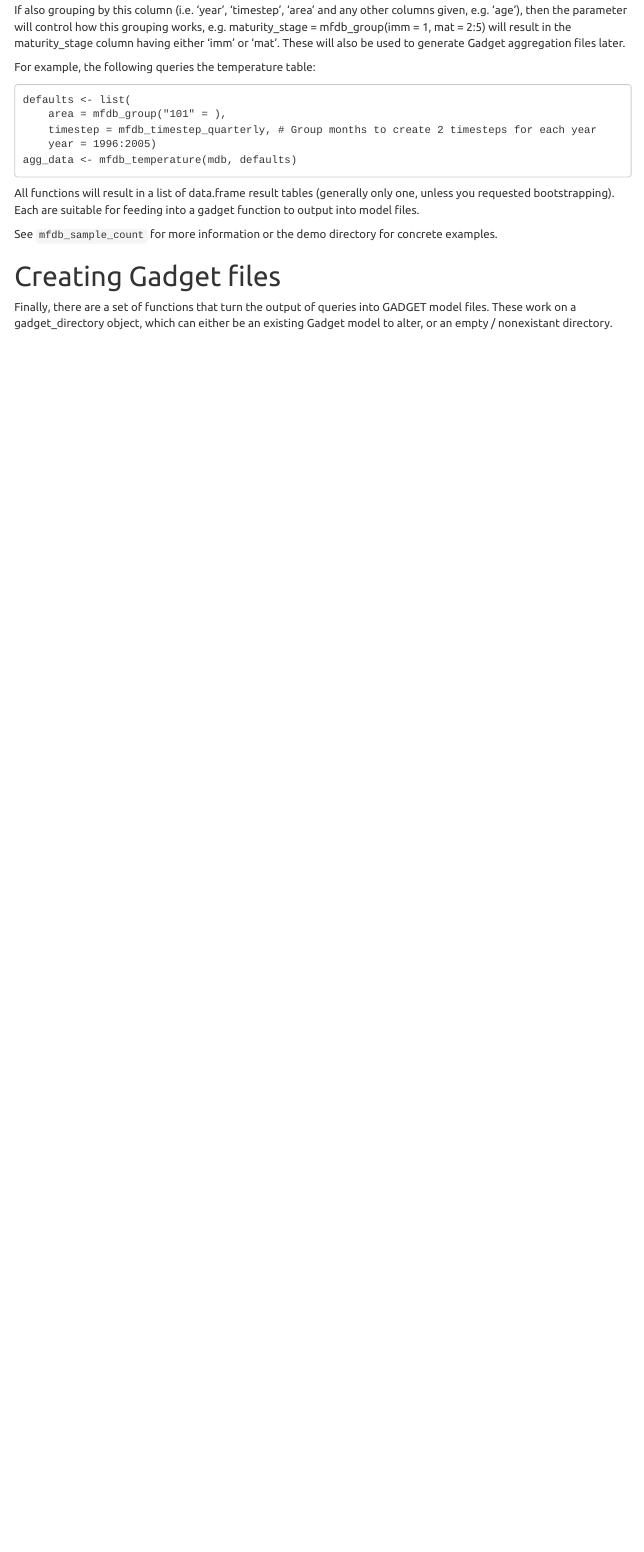
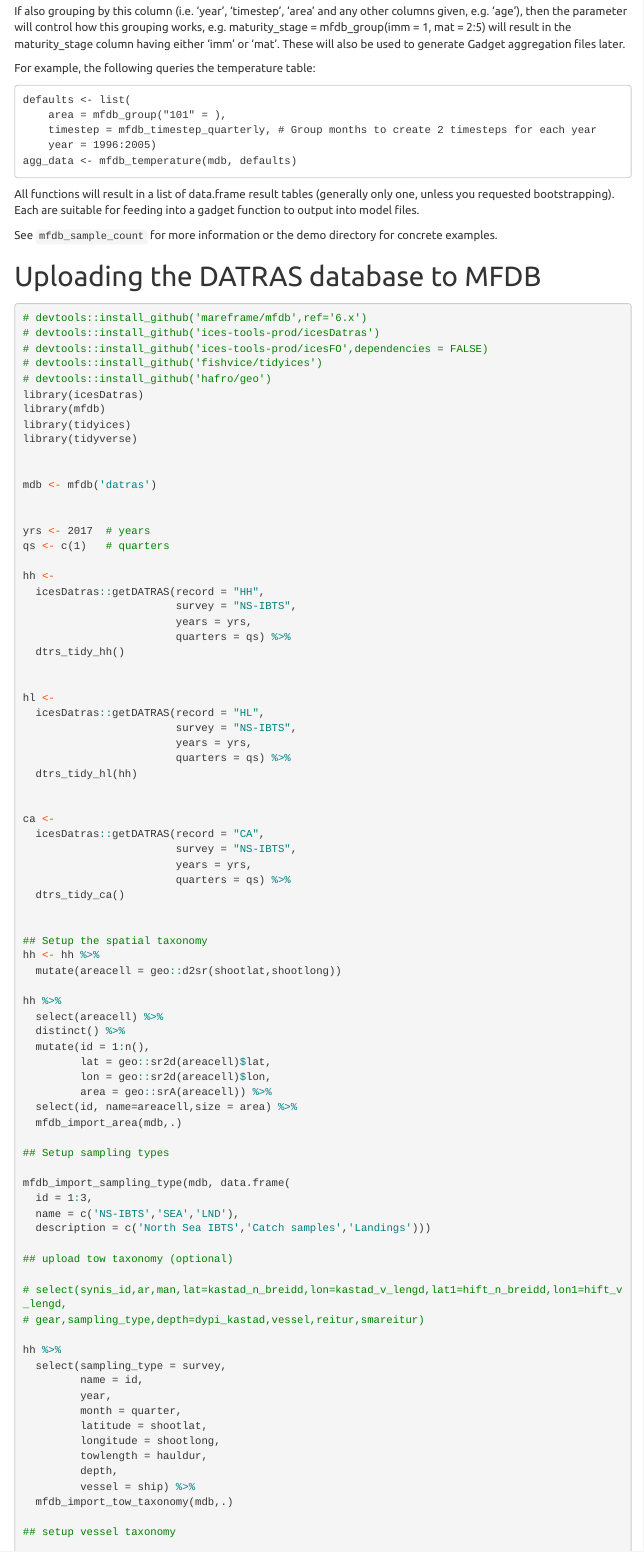
Before and after one commit to gadget-framework/gadget-course, an R Markdown document (mfdb.Rmd): the page in a window 1100 px wide, from 2400 px down before the commit and from 2420 px down after it, so that both start at the same text. Rendered offline with R 4.5, knitr and Pandoc, with nearby package versions; menus at the side of the page are left out; long lines of code are wrapped.

Commit message:
added example of MFDB upload to the MFDB tutorial

````diff
--- a/mfdb.Rmd
+++ b/mfdb.Rmd
@@ -132,6 +132,86 @@ All functions will result in a list of data.frame result tables (generally only
 
 See `mfdb_sample_count` for more information or the demo directory for concrete examples.
 
-# Creating Gadget files
+# Uploading the DATRAS database to MFDB
 
-Finally, there are a set of functions that turn the output of queries into GADGET model files. These work on a gadget_directory object, which can either be an existing Gadget model to alter, or an empty / nonexistant directory.
+```{r, eval=FALSE}
+# devtools::install_github('mareframe/mfdb',ref='6.x')
+# devtools::install_github('ices-tools-prod/icesDatras')
+# devtools::install_github('ices-tools-prod/icesFO',dependencies = FALSE)
+# devtools::install_github('fishvice/tidyices')
+# devtools::install_github('hafro/geo')
+library(icesDatras)
+library(mfdb)
+library(tidyices)
+library(tidyverse)
+
+
+mdb <- mfdb('datras')
+
+
+yrs <- 2017  # years
+qs <- c(1)   # quarters
+
+hh <-
+  icesDatras::getDATRAS(record = "HH",
+                        survey = "NS-IBTS",
+                        years = yrs,
+                        quarters = qs) %>%
+  dtrs_tidy_hh()
+
+
+hl <-
+  icesDatras::getDATRAS(record = "HL",
+                        survey = "NS-IBTS",
+                        years = yrs,
+                        quarters = qs) %>%
+  dtrs_tidy_hl(hh)
+
+
+ca <-
+  icesDatras::getDATRAS(record = "CA",
+                        survey = "NS-IBTS",
+                        years = yrs,
+                        quarters = qs) %>%
+  dtrs_tidy_ca()
+
+
+## Setup the spatial taxonomy
+hh <- hh %>%
+  mutate(areacell = geo::d2sr(shootlat,shootlong))
+
+hh %>%
+  select(areacell) %>%
+  distinct() %>%
+  mutate(id = 1:n(),
+         lat = geo::sr2d(areacell)$lat,
+         lon = geo::sr2d(areacell)$lon,
+         area = geo::srA(areacell)) %>%
+  select(id, name=areacell,size = area) %>%
+  mfdb_import_area(mdb,.)
+
+## Setup sampling types
+
+mfdb_import_sampling_type(mdb, data.frame(
+  id = 1:3,
+  name = c('NS-IBTS','SEA','LND'),
+  description = c('North Sea IBTS','Catch samples','Landings')))
+
+## upload tow taxonomy (optional)
+
+# select(synis_id,ar,man,lat=kastad_n_breidd,lon=kastad_v_lengd,lat1=hift_n_breidd,lon1=hift_v_lengd,
+# gear,sampling_type,depth=dypi_kastad,vessel,reitur,smareitur)
+
+hh %>%
+  select(sampling_type = survey,
+         name = id,
+         year,
+         month = quarter,
+         latitude = shootlat,
+         longitude = shootlong,
+         towlength = hauldur,
+         depth,
+         vessel = ship) %>%
+  mfdb_import_tow_taxonomy(mdb,.)
+
+## setup vessel taxonomy
````
Also changed, not shown: install-deps.R (+1 -1 lines), mfdb.Rmd (80 more changed lines), 1 other file.
